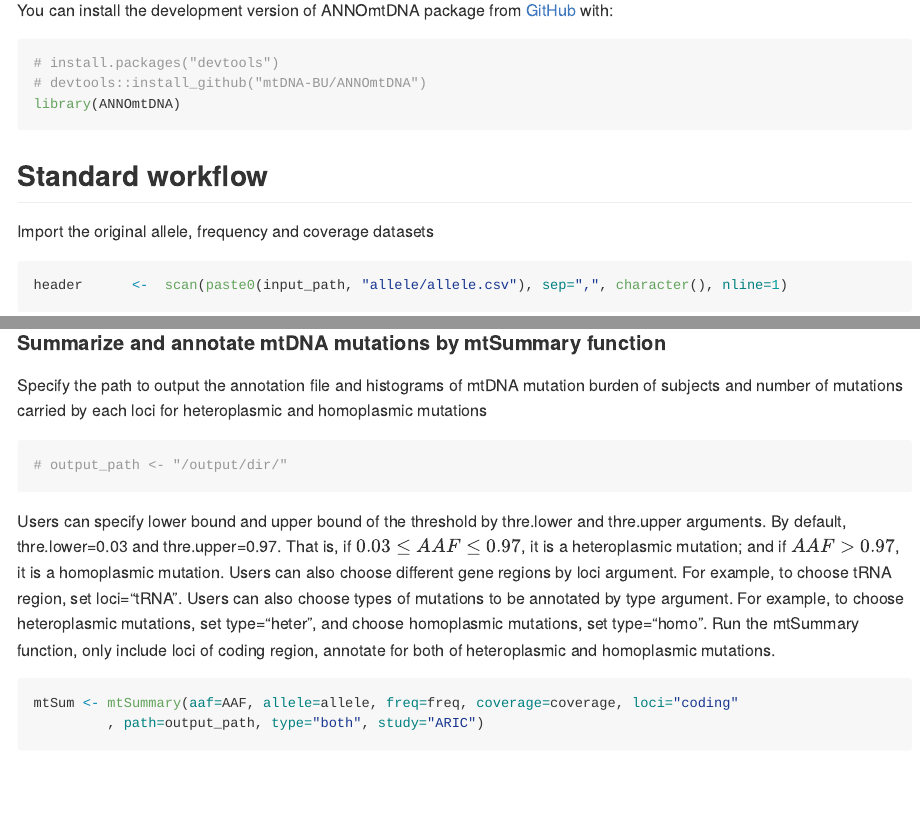
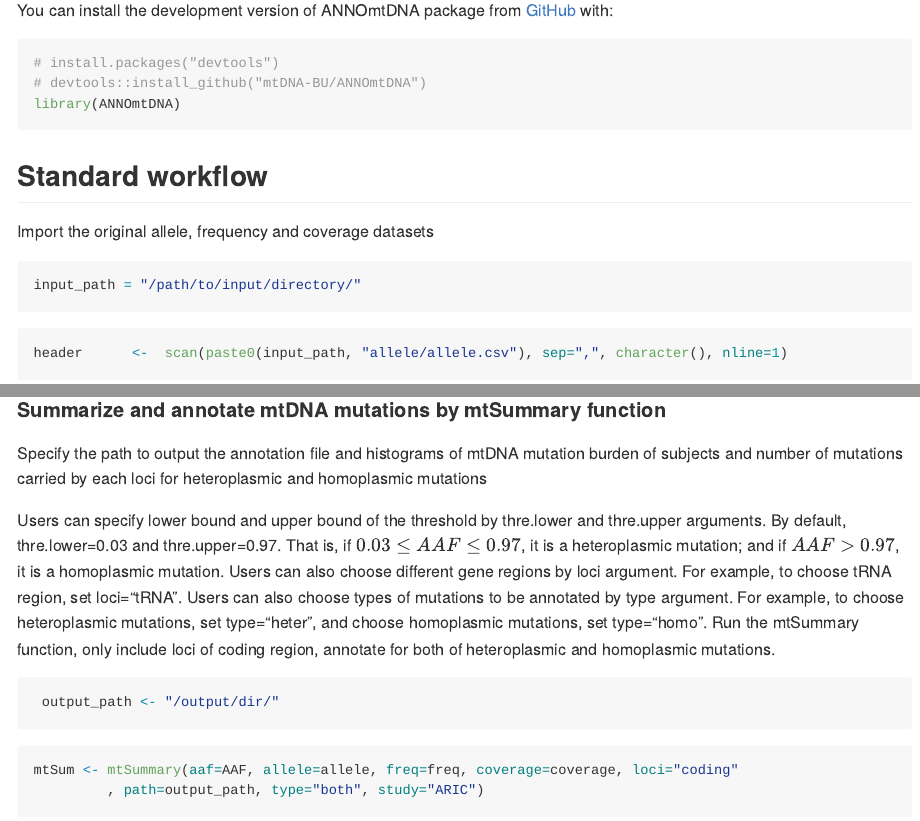
Before and after one commit to mtDNA-BU/mtAnalysis, an R Markdown document (README.Rmd): the page in a window 1100 px wide, from 510 px down, and a second part further down, joined at a grey line. Rendered offline with R 4.5, knitr and Pandoc, with nearby package versions; some code elsewhere in the file could not run offline.

Commit message:
removed dependency on ggplot2 and fixed README.md file

````diff
--- a/README.Rmd
+++ b/README.Rmd
@@ -41,11 +41,13 @@ library(ANNOmtDNA)
 ## Standard workflow
 
 Import the original allele, frequency and coverage datasets
+```{r path_def_user, include = TRUE, eval=FALSE}
+input_path = "/path/to/input/directory/"
+```
 ```{r path_def, include = FALSE}
 input_path = "/restricted/projectnb/mtdna-alcohol/Sun_Xianbang/ARIC/"
-output_path = Sys.getenv('TMPDIR')
+```
 
-```
 
 
 ```{r chunk 2}
@@ -97,15 +99,17 @@ histSampCov(coverage)
 
 #### Summarize and annotate mtDNA mutations by mtSummary function
 Specify the path to output the annotation file and histograms of mtDNA mutation burden of subjects and number of mutations carried by each loci for heteroplasmic and homoplasmic mutations
-```{r chunk 9}
-# output_path <- "/output/dir/"
-```
-```{r chunk 10, echo=F}
-output_path <- "/restricted/projectnb/mtdna-alcohol/Sun_Xianbang/Annotation/Output/"
-```
 
 Users can specify lower bound and upper bound of the threshold by thre.lower and thre.upper arguments. By default, thre.lower=0.03 and thre.upper=0.97. That is, if $0.03\leq AAF\leq 0.97$, it is a heteroplasmic mutation; and if $AAF>0.97$, it is a homoplasmic mutation. Users can also choose different gene regions by loci argument. For example, to choose tRNA region, set loci="tRNA". Users can also choose types of mutations to be annotated by type argument. For example, to choose heteroplasmic mutations, set type="heter", and choose homoplasmic mutations, set type="homo".
 Run the mtSummary function, only include loci of coding region, annotate for both of heteroplasmic and homoplasmic mutations.
+
+```{r chunk 9, echo=TRUE, eval=FALSE}
+ output_path <- "/output/dir/"
+```
+```{r chunk 10, echo=F}
+output_path <- paste0(tempdir(),"/")
+```
+
 ```{r chunk 11}
 mtSum <- mtSummary(aaf=AAF, allele=allele, freq=freq, coverage=coverage, loci="coding"
          , path=output_path, type="both", study="ARIC")
````
Also changed, not shown: R/histSampCov.R (+0 -1 lines), README.md, README.Rmd (6 more changed lines), 10 other files.
